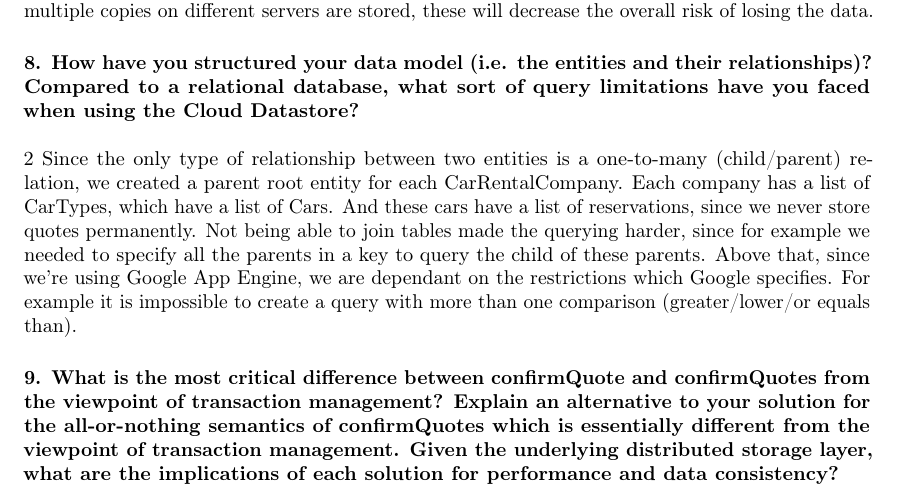
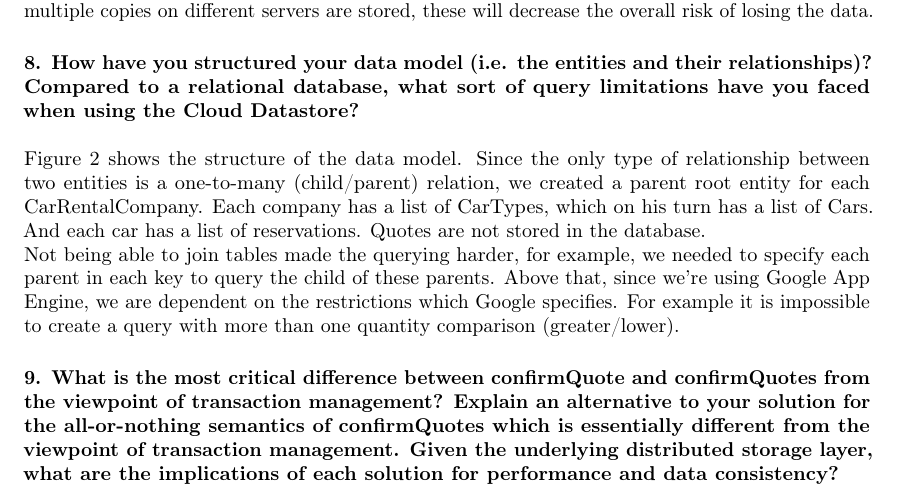
Before and after one commit to r0627054/GAE, a LaTeX document (report/report.tex): part of page 3 of 4, cut so that both start at the same text. Compiled offline with pdfLaTeX.

Commit message:
question 8

```diff
--- a/report/report.tex
+++ b/report/report.tex
@@ -58,9 +58,8 @@ Since we can replicate the data very easily, this means that availability will g
 
 
 	\paragraph{8. How have you structured your data model (i.e. the entities and their relationships)? Compared to a relational database, what sort of query limitations have you faced when using the Cloud Datastore?} \mbox{}\\\\
-	\ref{fig:structure}
-	Since the only type of relationship between two entities is a one-to-many (child/parent) relation, we created a parent root entity for each CarRentalCompany. Each company has a list of CarTypes, which have a list of Cars. And these cars have a list of reservations, since we never store quotes permanently.
-	Not being able to join tables made the querying harder, since for example we needed to specify all the parents in a key to query the child of these parents. Above that, since we're using Google App Engine, we are dependant on the restrictions which Google specifies. For example it is impossible to create a query with more than one comparison (greater/lower/or equals than).
+	Figure \ref{fig:structure} shows the structure of the data model. Since the only type of relationship between two entities is a one-to-many (child/parent) relation, we created a parent root entity for each CarRentalCompany. Each company has a list of CarTypes, which on his turn has a list of Cars. And each car has a list of reservations. Quotes are not stored in the database.\\
+Not being able to join tables made the querying harder, for example, we needed to specify each parent in each key to query the child of these parents. Above that, since we're using Google App Engine, we are dependent on the restrictions which Google specifies. For example it is impossible to create a query with more than one quantity comparison (greater/lower).
 
 
 
```
Also changed, not shown: report/report.pdf, 2 other files.
